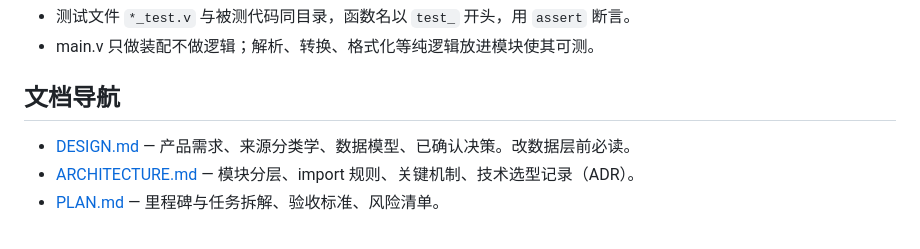
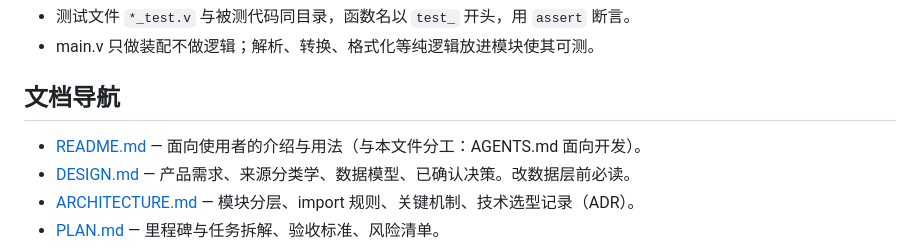
Before and after one commit to Alex-hu/cmds, a Markdown page: AGENTS.md, the part around the change. Drawn GitHub-style.

Commit message:
README：面向使用者的介绍、用法、来源分类与路线图

```diff
--- a/AGENTS.md
+++ b/AGENTS.md
@@ -93,6 +93,7 @@ fn main() {
 
 ## 文档导航
 
+- [README.md](README.md) — 面向使用者的介绍与用法（与本文件分工：AGENTS.md 面向开发）。
 - [DESIGN.md](DESIGN.md) — 产品需求、来源分类学、数据模型、已确认决策。改数据层前必读。
 - [ARCHITECTURE.md](ARCHITECTURE.md) — 模块分层、import 规则、关键机制、技术选型记录（ADR）。
 - [PLAN.md](PLAN.md) — 里程碑与任务拆解、验收标准、风险清单。
```
Also changed, not shown: PLAN.md (+1 -1 lines), README.md (added, +115 -0 lines).
